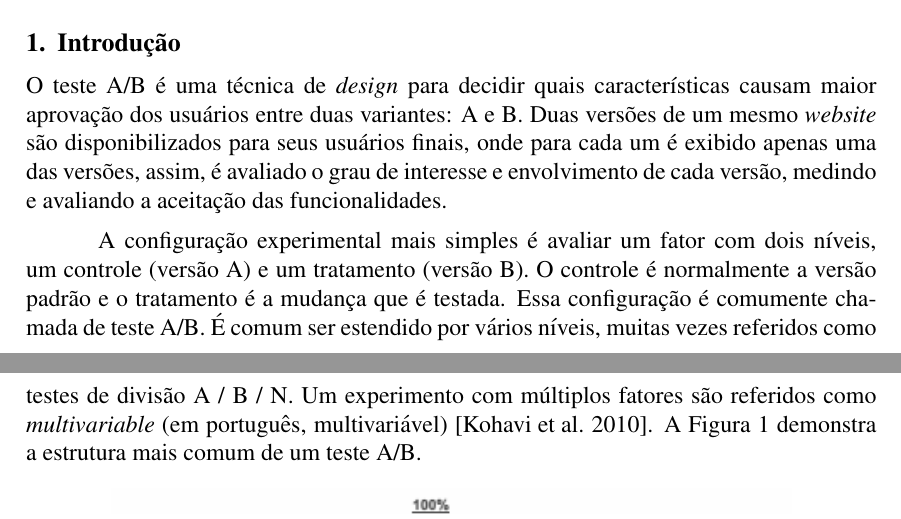
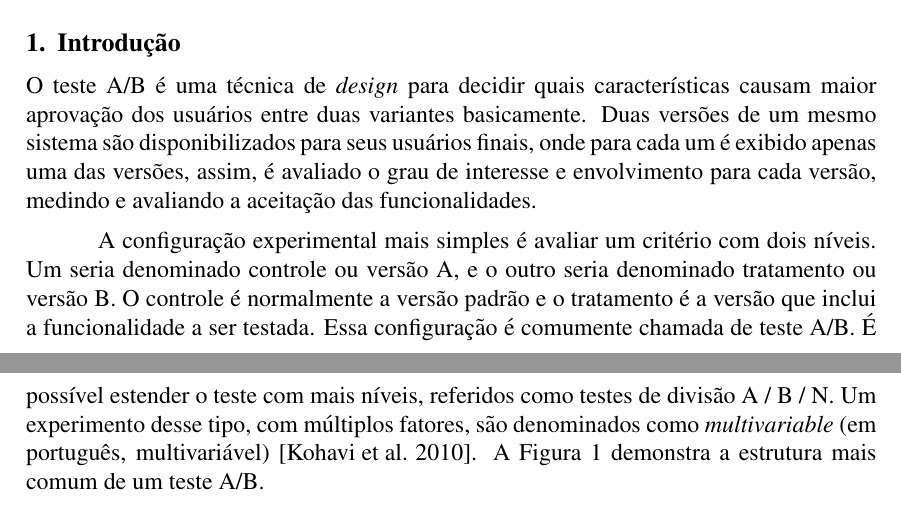
Before and after one commit to rapguit/cefet-early-research-proposal, a LaTeX paper (proposal.tex): two parts of pages 1 and 2 of 4, joined at a grey line, cut so that both start at the same text. Compiled offline with pdfLaTeX.

```diff
--- a/proposal.tex
+++ b/proposal.tex
@@ -44,10 +44,10 @@
 
 \section{Introdução}
 
-O teste A/B é uma técnica de \textit{design} para decidir quais características causam maior aprovação dos usuários entre duas variantes: A e B. Duas versões de um mesmo \textit{website} são disponibilizados para seus usuários finais, onde para cada um é exibido apenas uma das versões, assim, é avaliado o grau de interesse e envolvimento de cada versão, medindo e avaliando a aceitação das funcionalidades.
+O teste A/B é uma técnica de \textit{design} para decidir quais características causam maior aprovação dos usuários entre duas variantes basicamente. Duas versões de um mesmo sistema são disponibilizados para seus usuários finais, onde para cada um é exibido apenas uma das versões, assim, é avaliado o grau de interesse e envolvimento para cada versão, medindo e avaliando a aceitação das funcionalidades.
 
-A configuração experimental mais simples é avaliar um fator com dois níveis, um controle (versão A) e um tratamento (versão B). O controle é normalmente a versão padrão e o tratamento é a mudança que é testada. Essa configuração é comumente chamada de teste A/B. É comum ser estendido por vários níveis, muitas vezes referidos como testes de divisão A / B / N. Um experimento com
-múltiplos fatores são referidos como \textit{multivariable} (em português, multivariável) \cite{kohavi2010online}. A Figura \ref{fig:onlineExp1} demonstra a estrutura mais comum de um teste A/B.
+A configuração experimental mais simples é avaliar um critério com dois níveis. Um seria denominado controle ou versão A, e o outro seria denominado tratamento ou versão B.
+O controle é normalmente a versão padrão e o tratamento é a versão que inclui a funcionalidade a ser testada. Essa configuração é comumente chamada de teste A/B. É possível estender o teste com mais níveis, referidos como testes de divisão A / B / N. Um experimento desse tipo, com múltiplos fatores, são denominados como \textit{multivariable} (em português, multivariável) \cite{kohavi2010online}. A Figura \ref{fig:onlineExp1} demonstra a estrutura mais comum de um teste A/B.
 
 \begin{figure}[ht]
 \centering
```
